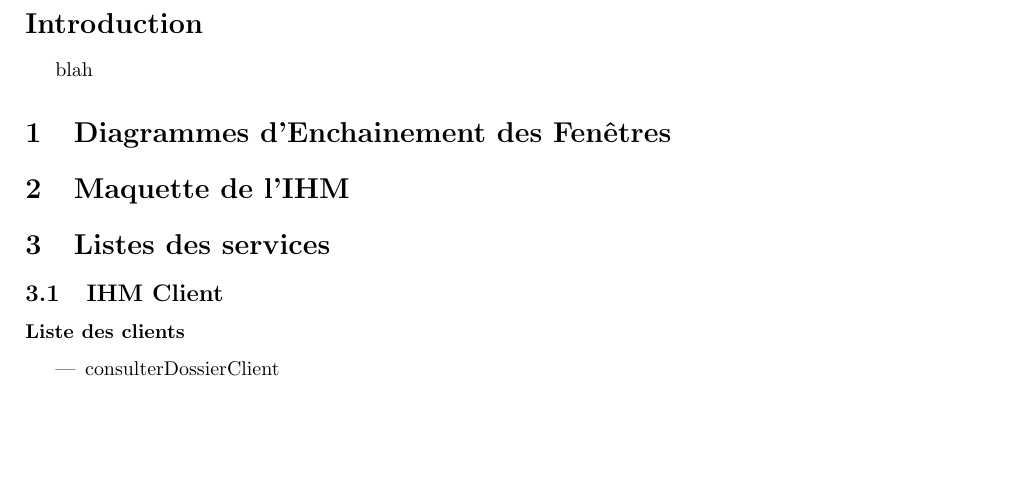
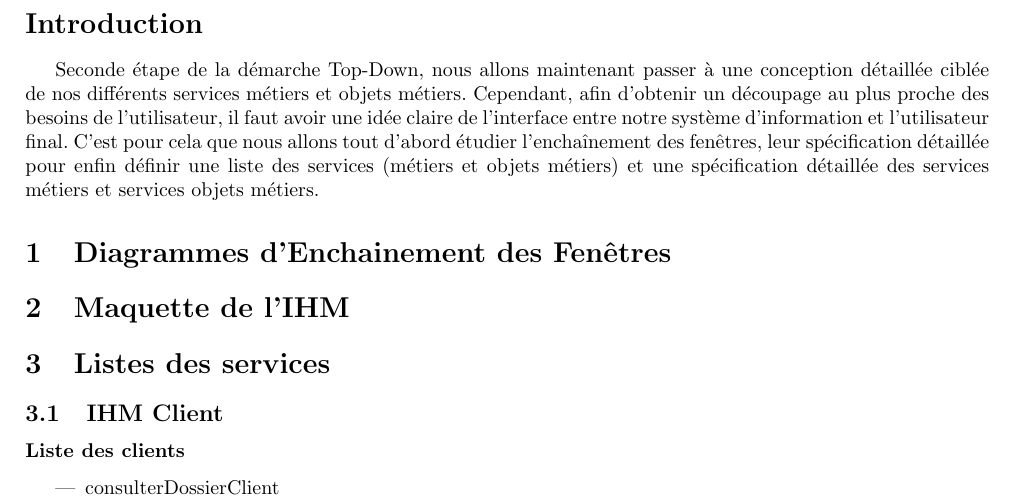
Before and after one commit to Zaza37/SOA, a LaTeX document (ConceptionDetaillee/ConceptionDetaillee.tex): part of page 3 of 8, cut so that both start at the same text, the shorter picture padded with empty space. Compiled offline with pdfLaTeX.

Commit message:
Introduction du dossier de conception détaillée

```diff
--- a/ConceptionDetaillee/ConceptionDetaillee.tex
+++ b/ConceptionDetaillee/ConceptionDetaillee.tex
@@ -64,7 +64,7 @@
 
 
 \section*{Introduction}
-blah
+Seconde étape de la démarche Top-Down, nous allons maintenant passer à une conception détaillée ciblée de nos différents services métiers et objets métiers. Cependant, afin d'obtenir un découpage au plus proche des besoins de l'utilisateur, il faut avoir une idée claire de l'interface entre notre système d'information et l'utilisateur final. C'est pour cela que nous allons tout d'abord étudier l'enchaînement des fenêtres, leur spécification détaillée pour enfin définir une liste des services (métiers et objets métiers) et une spécification détaillée des services métiers et services objets métiers.
 
 \input{edf.tex}
 \input{MaquetteIHM.tex}
```
